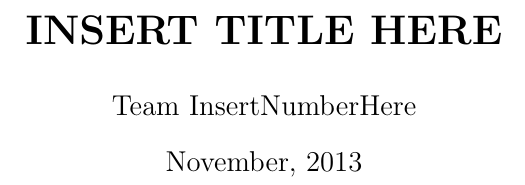
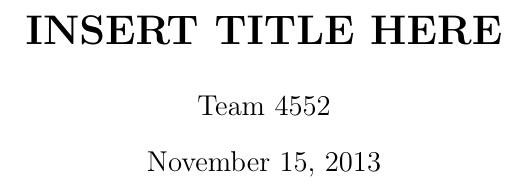
Before and after one commit to siddk/himcm-2013, a LaTeX paper (LaTeX/paper.tex): part of page 1 of 2, cut so that both start at the same text. Compiled offline with pdfLaTeX.

Commit message:
Adding team number

```diff
--- a/LaTeX/paper.tex
+++ b/LaTeX/paper.tex
@@ -17,9 +17,9 @@
 
 
 \title{\textbf{INSERT TITLE HERE}}
-\author{Team InsertNumberHere}
+\author{Team 4552}
 
-\date{November, 2013}
+\date{November 15, 2013}
 
 \begin{document}
 \maketitle
```
Also changed, not shown: LaTeX/paper.pdf, 3 other files.
